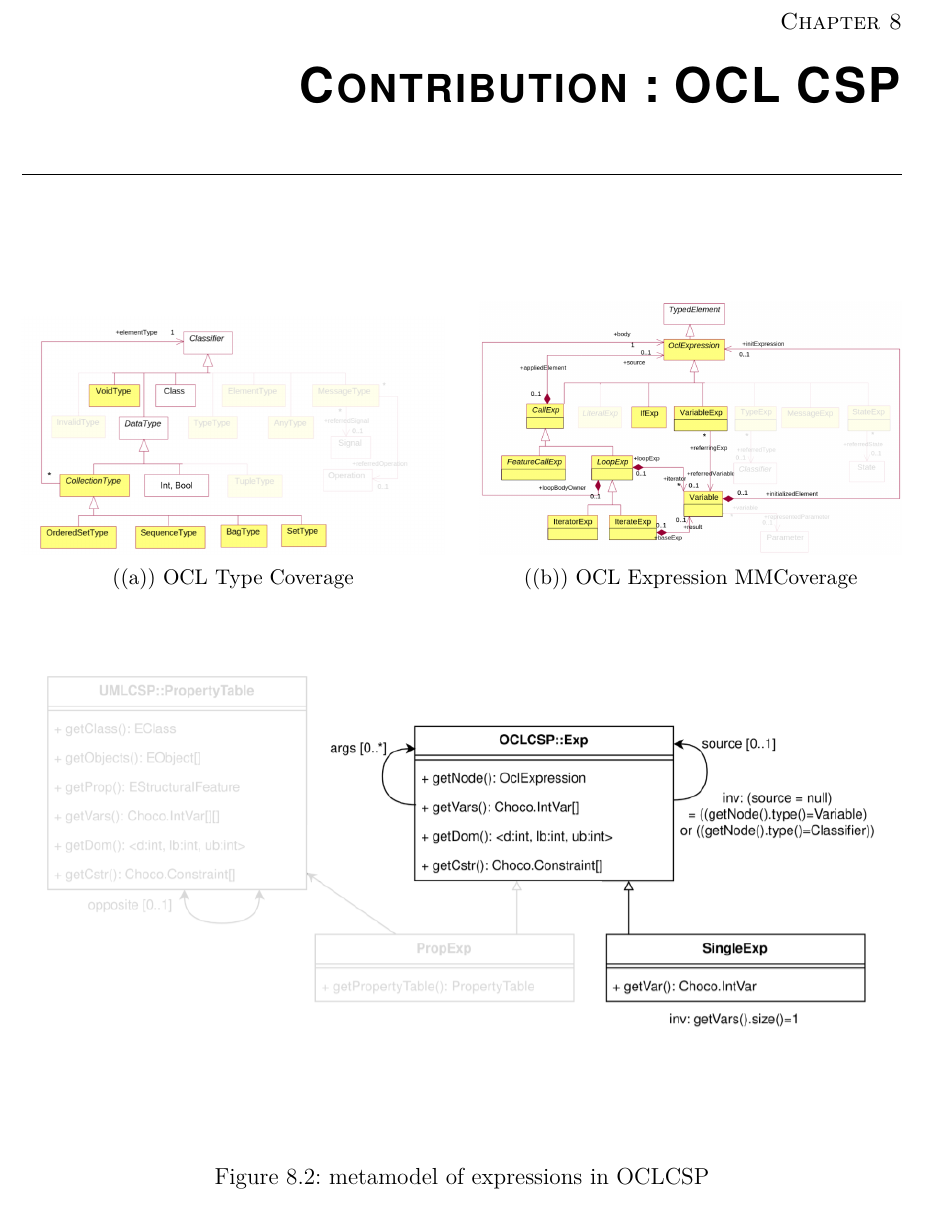
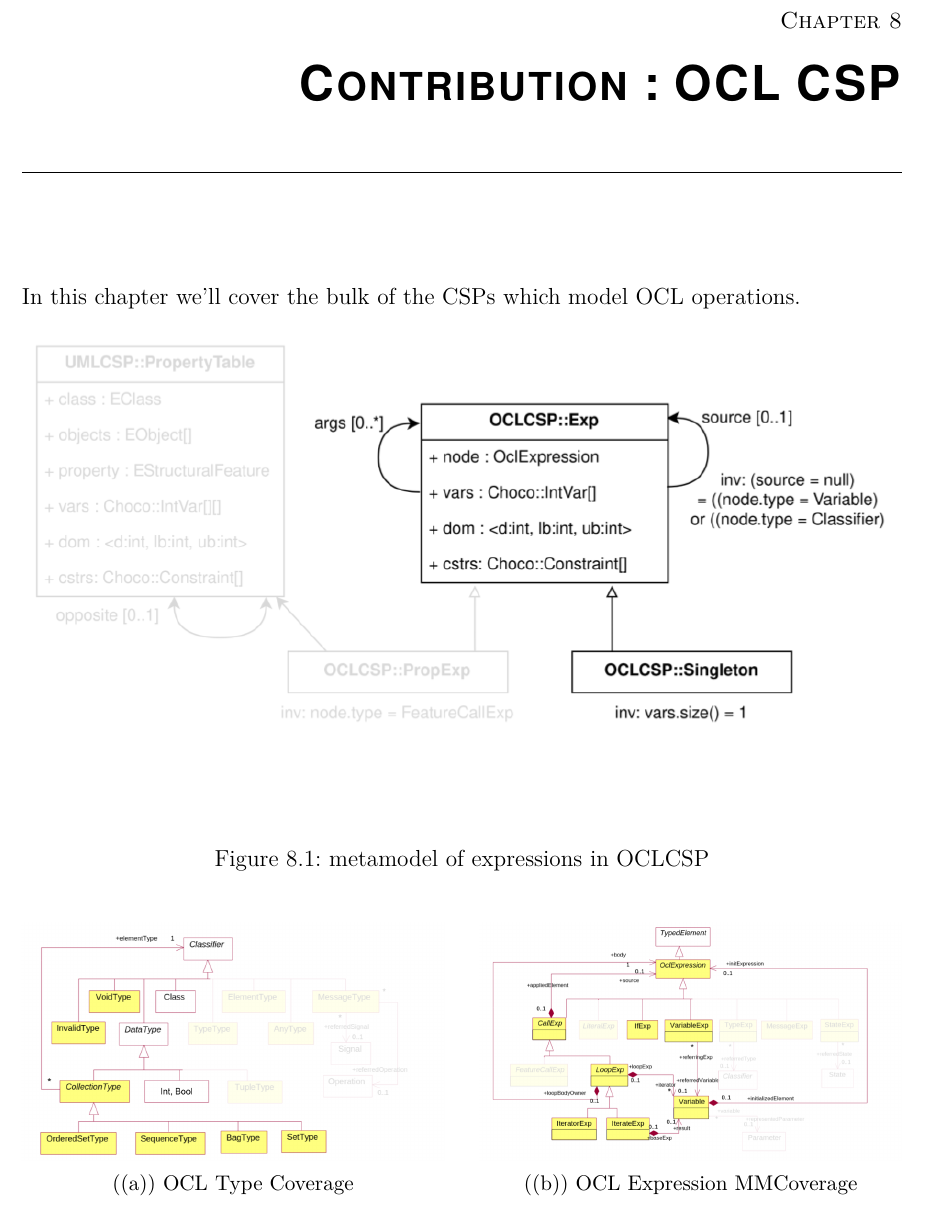
Before and after one commit to ArtemisLemon/Thesis, a LaTeX thesis (main.tex, which reads Contributions/OCLCSP/oclcsp.tex): part of page 75 of 124, cut so that both start at the same text. Compiled offline with pdfLaTeX.

Commit message:
updated figures

```diff
--- a/Contributions/OCLCSP/oclcsp.tex
+++ b/Contributions/OCLCSP/oclcsp.tex
@@ -1,5 +1,13 @@
 \clearemptydoublepage
 \chapter{Contribution : OCL CSP}
+In this chapter we'll cover the bulk of the CSPs which model OCL operations.
+
+\begin{figure}[!ht]
+    \centering
+    \includegraphics[trim={0 0 0 0},width=1\linewidth]{Contributions/OCLCSP/figures/OCLCSPMM.png}
+    \caption{metamodel of expressions in OCLCSP}
+    \label{fig:mm:oclcsp}
+\end{figure}
 
 \begin{figure}[!ht]
     \centering
@@ -16,12 +24,6 @@
     \end{subfigure}
 \end{figure}
 
-\begin{figure}[!ht]
-    \centering
-    \includegraphics[trim={0 0 0 0},width=1\linewidth]{Contributions/OCLCSP/figures/OCLCSPMM.png}
-    \caption{metamodel of expressions in OCLCSP}
-    \label{fig:metamodel}
-\end{figure}
 
 \begin{table}[]
     \begin{tabular}{|l|l|l|l|l|l|l|}
```
Also changed, not shown: Contributions/OCLCSP/figures/OCLCSPMM.png, Contributions/OCLCSP/figures/navCSPMM.png, Contributions/OCLCSP/figures/oclexpressionMMcoverage.png, Contributions/OCLCSP/figures/ocltypecoverage.png, Contributions/UMLCSP/figures/UMLCSP.png, README.md, main.pdf, main.tex (line endings or trailing spaces), Contributions/OCLCSP/oclcsp.tex (1 more changed lines).
